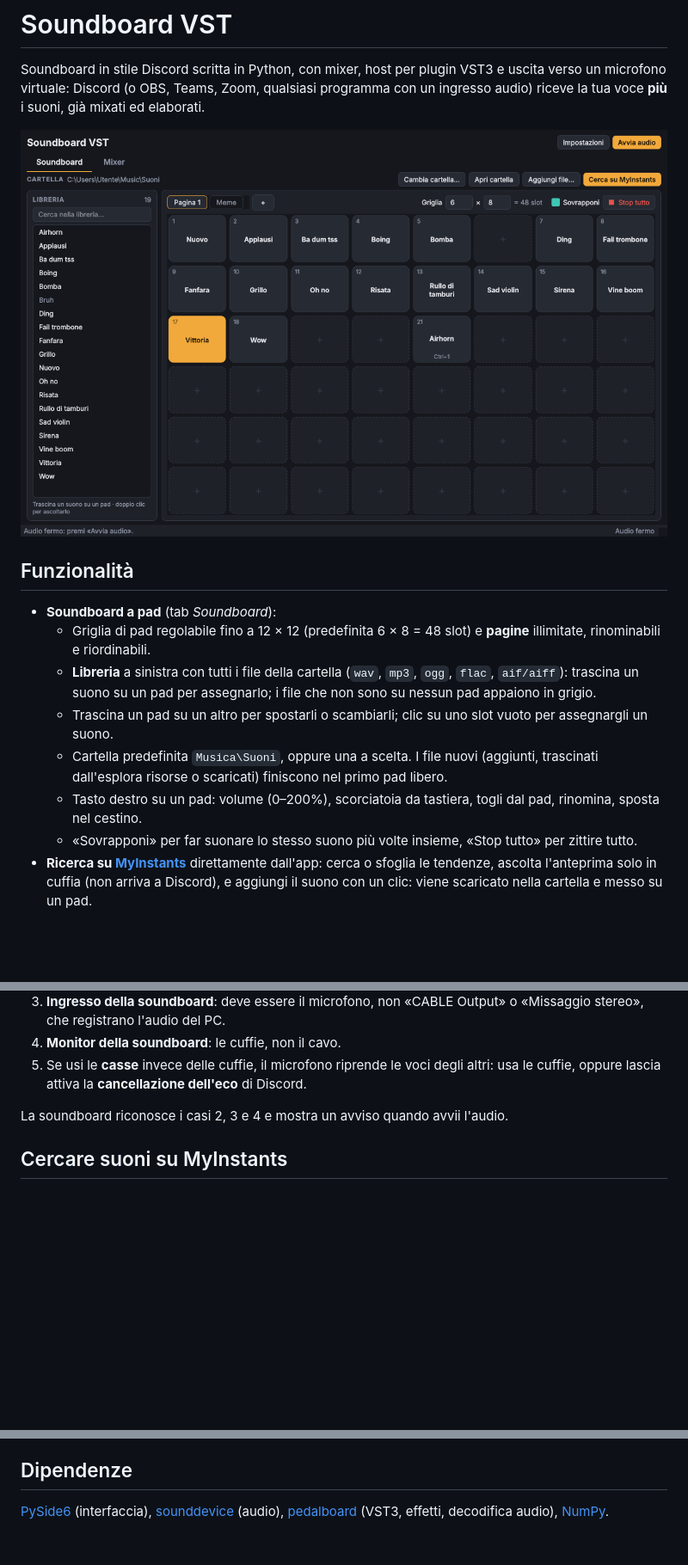
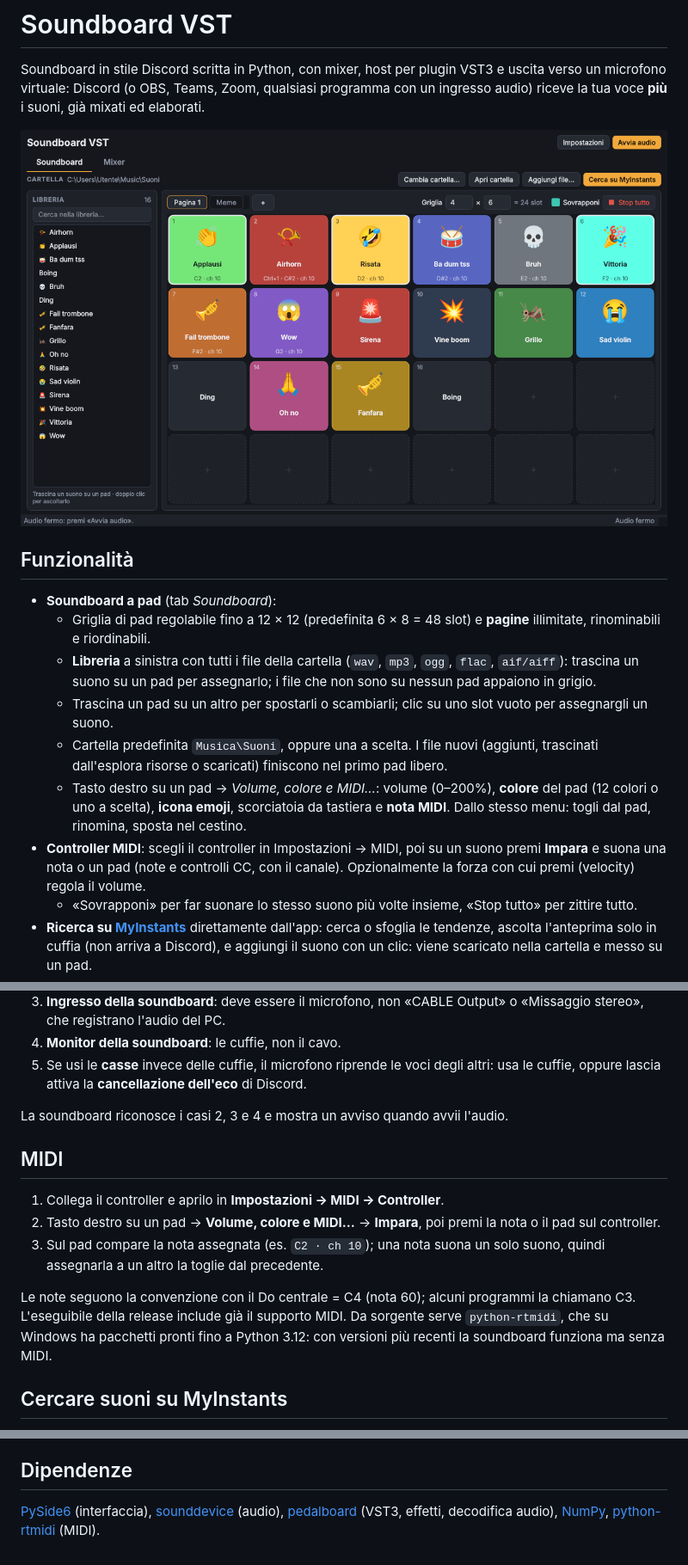
Before and after one commit to ZioLadro/soundboard-vst, a Markdown page: README.md, 3 parts joined by grey strips. Shown at 86% size. Drawn GitHub-style; pictures changed too: docs/soundboard.png; blank space fills up the shorter version.

```diff
--- a/README.md
+++ b/README.md
@@ -13,7 +13,8 @@ la tua voce **più** i suoni, già mixati ed elaborati.
   - **Libreria** a sinistra con tutti i file della cartella (`wav`, `mp3`, `ogg`, `flac`, `aif/aiff`): trascina un suono su un pad per assegnarlo; i file che non sono su nessun pad appaiono in grigio.
   - Trascina un pad su un altro per spostarli o scambiarli; clic su uno slot vuoto per assegnargli un suono.
   - Cartella predefinita `Musica\Suoni`, oppure una a scelta. I file nuovi (aggiunti, trascinati dall'esplora risorse o scaricati) finiscono nel primo pad libero.
-  - Tasto destro su un pad: volume (0–200%), scorciatoia da tastiera, togli dal pad, rinomina, sposta nel cestino.
+  - Tasto destro su un pad → *Volume, colore e MIDI…*: volume (0–200%), **colore** del pad (12 colori o uno a scelta), **icona emoji**, scorciatoia da tastiera e **nota MIDI**. Dallo stesso menu: togli dal pad, rinomina, sposta nel cestino.
+- **Controller MIDI**: scegli il controller in Impostazioni → MIDI, poi su un suono premi **Impara** e suona una nota o un pad (note e controlli CC, con il canale). Opzionalmente la forza con cui premi (velocity) regola il volume.
   - «Sovrapponi» per far suonare lo stesso suono più volte insieme, «Stop tutto» per zittire tutto.
 - **Ricerca su [MyInstants](https://www.myinstants.com)** direttamente dall'app: cerca o sfoglia le tendenze, ascolta l'anteprima solo in cuffia (non arriva a Discord), e aggiungi il suono con un clic: viene scaricato nella cartella e messo su un pad.
 - **Ingresso**: scegli microfono o scheda audio.
@@ -91,6 +92,16 @@ Succede quando l'audio di Discord rientra nel cavo virtuale e torna nel microfon
 
 La soundboard riconosce i casi 2, 3 e 4 e mostra un avviso quando avvii l'audio.
 
+## MIDI
+
+1. Collega il controller e aprilo in **Impostazioni → MIDI → Controller**.
+2. Tasto destro su un pad → **Volume, colore e MIDI…** → **Impara**, poi premi la nota o il pad sul controller.
+3. Sul pad compare la nota assegnata (es. `C2 · ch 10`); una nota suona un solo suono, quindi assegnarla a un altro la toglie dal precedente.
+
+Le note seguono la convenzione con il Do centrale = C4 (nota 60); alcuni programmi la chiamano C3.
+L'eseguibile della release include già il supporto MIDI. Da sorgente serve `python-rtmidi`, che su Windows ha
+pacchetti pronti fino a Python 3.12: con versioni più recenti la soundboard funziona ma senza MIDI.
+
 ## Cercare suoni su MyInstants
 
 Premi **Cerca su MyInstants** nella tab Soundboard, scrivi cosa cerchi e premi Invio (oppure
@@ -146,4 +158,5 @@ esistente: *Actions → Build release → Run workflow* e indica il tag.
 ## Dipendenze
 
 [PySide6](https://doc.qt.io/qtforpython-6/) (interfaccia), [sounddevice](https://python-sounddevice.readthedocs.io/) (audio),
-[pedalboard](https://github.com/spotify/pedalboard) (VST3, effetti, decodifica audio), [NumPy](https://numpy.org/).
+[pedalboard](https://github.com/spotify/pedalboard) (VST3, effetti, decodifica audio), [NumPy](https://numpy.org/),
+[python-rtmidi](https://github.com/SpotlightKid/python-rtmidi) (MIDI).
```
Also changed, not shown: other parts of README.md (+1 -0 lines), CHANGELOG.md (+9 -0 lines), 12 other files.
